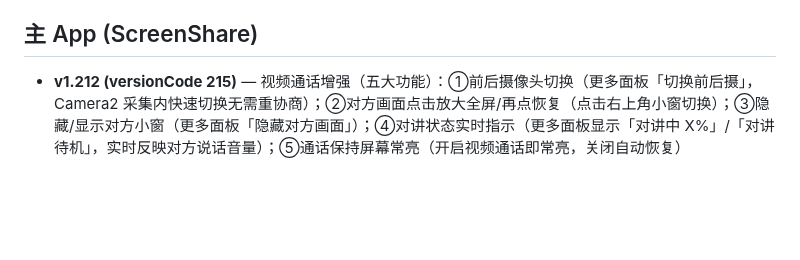
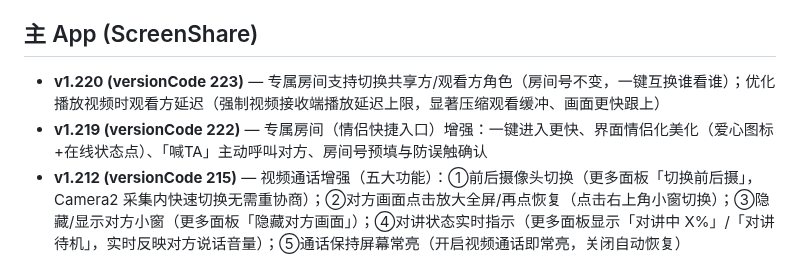
Before and after one commit to lqx3617-dot/ScreenShare, a Markdown page: CHANGELOG.md, the part around the change. GitHub-like rendering; blank space fills up the shorter version.

Commit message:
docs: CHANGELOG 补录 v1.219/v1.220 主App更新日志 Co-authored-by: monkeycode-ai <monkeycode-ai@chaitin.com>

```diff
--- a/CHANGELOG.md
+++ b/CHANGELOG.md
@@ -17,6 +17,8 @@
 
 ## 主 App (ScreenShare)
 
+- **v1.220 (versionCode 223)** — 专属房间支持切换共享方/观看方角色（房间号不变，一键互换谁看谁）；优化播放视频时观看方延迟（强制视频接收端播放延迟上限，显著压缩观看缓冲、画面更快跟上）
+- **v1.219 (versionCode 222)** — 专属房间（情侣快捷入口）增强：一键进入更快、界面情侣化美化（爱心图标+在线状态点）、「喊TA」主动呼叫对方、房间号预填与防误触确认
 - **v1.212 (versionCode 215)** — 视频通话增强（五大功能）：①前后摄像头切换（更多面板「切换前后摄」，Camera2 采集内快速切换无需重协商）；②对方画面点击放大全屏/再点恢复（点击右上角小窗切换）；③隐藏/显示对方小窗（更多面板「隐藏对方画面」）；④对讲状态实时指示（更多面板显示「对讲中 X%」/「对讲待机」，实时反映对方说话音量）；⑤通话保持屏幕常亮（开启视频通话即常亮，关闭自动恢复）
 - **v1.211 (versionCode 214)** — App 更名「共享屏界」：连接页品牌名改为「共享屏界」并在下方新增介绍小字「随时随地，一键共享你的屏幕」；分享链接文案同步改为新品牌名
 - **v1.210 (versionCode 213)** — 毛玻璃卡片立体化：所有卡片/对话框加柔和投影与顶部高光，浅灰描边（白底上边界清晰不再融成一片）；连接页卡片加 elevation；品牌头部条加半透明毛玻璃底与分隔线
```
